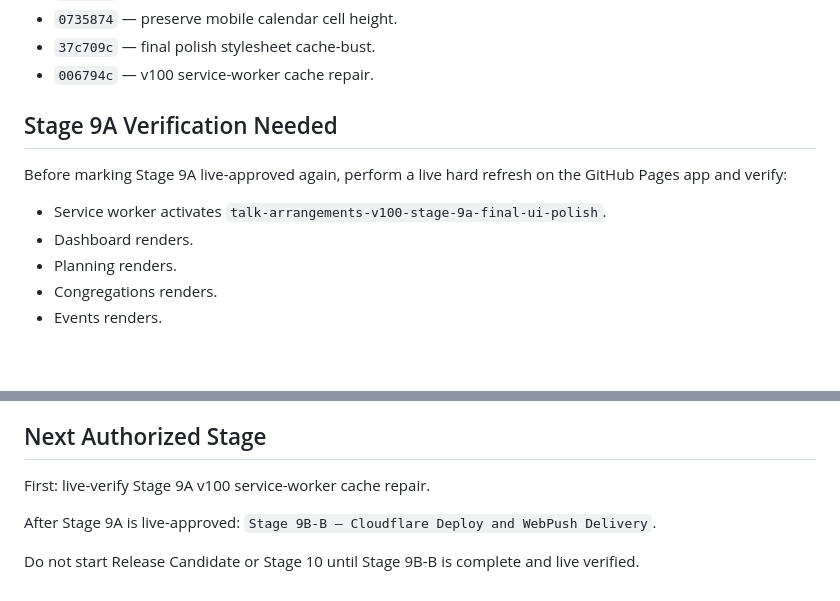
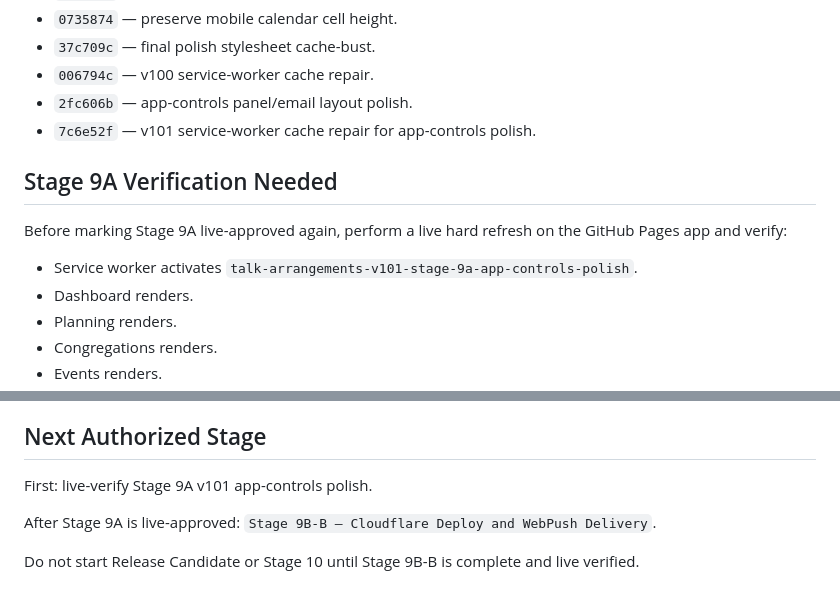
Before and after one commit to davidfontenelle80-cloud/Talk-Arrangements-Public, a Markdown page: TEMP_FIXED_ARRANGEMENTS_HANDOFF.md, 2 parts joined by grey strips. GitHub-like rendering; blank space fills up the shorter version.

```diff
--- a/TEMP_FIXED_ARRANGEMENTS_HANDOFF.md
+++ b/TEMP_FIXED_ARRANGEMENTS_HANDOFF.md
@@ -76,12 +80,14 @@ Relevant Stage 9A commits reported/verified:
 - `0735874` — preserve mobile calendar cell height.
 - `37c709c` — final polish stylesheet cache-bust.
 - `006794c` — v100 service-worker cache repair.
+- `2fc606b` — app-controls panel/email layout polish.
+- `7c6e52f` — v101 service-worker cache repair for app-controls polish.
 
 ## Stage 9A Verification Needed
 
 Before marking Stage 9A live-approved again, perform a live hard refresh on the GitHub Pages app and verify:
 
-- Service worker activates `talk-arrangements-v100-stage-9a-final-ui-polish`.
+- Service worker activates `talk-arrangements-v101-stage-9a-app-controls-polish`.
 - Dashboard renders.
 - Planning renders.
 - Congregations renders.
@@ -168,7 +177,7 @@ Required before continuing Stage 9B-B:
 
 ## Next Authorized Stage
 
-First: live-verify Stage 9A v100 service-worker cache repair.
+First: live-verify Stage 9A v101 app-controls polish.
 
 After Stage 9A is live-approved: `Stage 9B-B — Cloudflare Deploy and WebPush Delivery`.
 
```
Also changed, not shown: other parts of TEMP_FIXED_ARRANGEMENTS_HANDOFF.md (+19 -12 lines).
